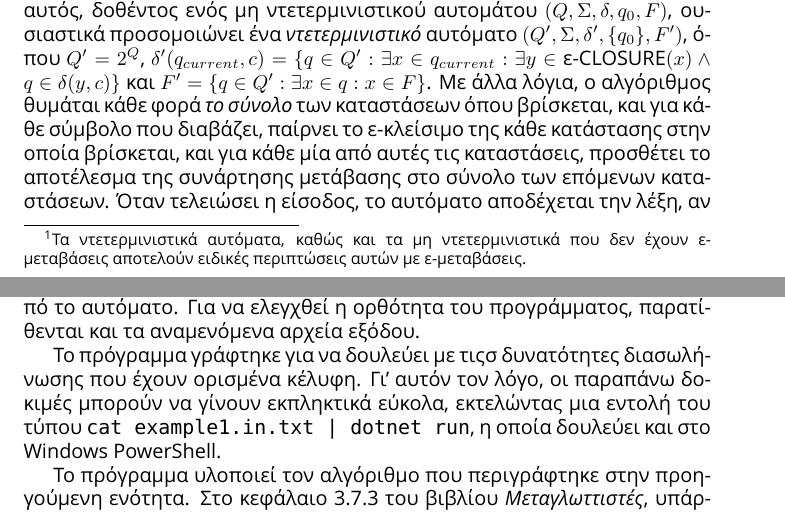
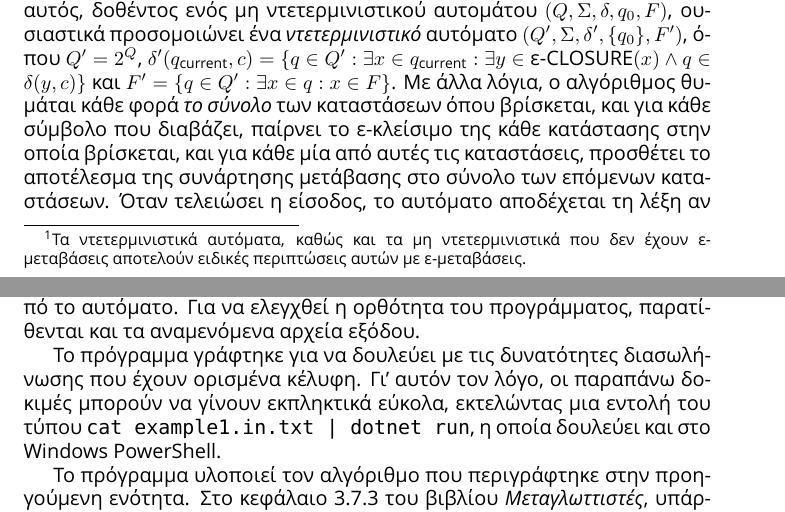
Before and after one commit to teo-tsirpanis/uom, a LaTeX problem sheet (s7/computation-and-automata-theory/exercise1/README.tex): two parts of pages 1 and 2 of 3, joined at a grey line, cut so that both start at the same text. Compiled offline with XeLaTeX; a missing font is replaced by an installed copy or a similar font.

Commit message:
Fix some typos in the CAT exercise.

```diff
--- a/s7/computation-and-automata-theory/exercise1/README.tex
+++ b/s7/computation-and-automata-theory/exercise1/README.tex
@@ -30,7 +30,7 @@
 
 Ευτυχώς, γνωρίζουμε ότι όλα τα πεπερασμένα αυτόματα μπορούν να μετατραπούν σε ντετερμινιστικά. Η μετατροπή αυτή θα γίνει μόνο μια φορά ανά αυτόματο, και μετά, η κάθε λέξη θα προσομοιώνεται σε χρόνο $\mathcal{O}(n)$. Ούτε κι' αυτή η προσέγγιση είναι η βέλτιστη. Στη χειρότερη περίπτωση, αν ένα μη ντετερμινιστικό αυτόματο έχει $r$ καταστάσεις, το αντίστοιχο ντετερμινιστικό θα έχει $2^r$ καταστάσεις. Οπότε, αυτή η προσέγγιση απαιτεί εκθετική \emph{μνήμη}, όχι χρόνο.
 
-Υπάρχει όμως ένας άλλος τρόπος που περιγράφεται στο κεφάλαιο 3.7.2 του βιβλίου \textit{Μεταγλωττιστές} των Aho, Lam, Sethi και Ullman. Ο αλγόριθμος αυτός, δοθέντος ενός μη ντετερμινιστικού αυτομάτου $(Q, \Sigma, \delta, q_0, F)$, ουσιαστικά προσομοιώνει ένα \emph{ντετερμινιστικό} αυτόματο $(Q', \Sigma, \delta', \{q_0\}, F')$, όπου $Q' = 2^Q$, $\delta'(q_{current}, c) = \{q \in Q' : \exists x \in q_{current} : \exists y \in \text{ε-CLOSURE}(x) \land q \in \delta(y, c)\}$ και $F' = \{q \in Q' : \exists x \in q : x \in F\}$. Με άλλα λόγια, ο αλγόριθμος θυμάται κάθε φορά \emph{το σύνολο} των καταστάσεων όπου βρίσκεται, και για κάθε σύμβολο που διαβάζει, παίρνει το ε-κλείσιμο της κάθε κατάστασης στην οποία βρίσκεται, και για κάθε μία από αυτές τις καταστάσεις, προσθέτει το αποτέλεσμα της συνάρτησης μετάβασης στο σύνολο των επόμενων καταστάσεων. Όταν τελειώσει η είσοδος, το αυτόματο αποδέχεται την λέξη, αν και μόνο αν στο σύνολο των καταστάσεών του υπάρχει έστω και μία κατάσταση αποδοχής. Επειδή δεν οπισθοδρομούμε, ο αλγόριθμος διατηρεί έναν γραμμικό χρόνο ως προς το μήκος της εισόδου, με μια επιβάρυνση που εξαρτάται γραμμικά από το πλήθος των καταστάσεων.
+Υπάρχει όμως ένας άλλος τρόπος που περιγράφεται στο κεφάλαιο 3.7.2 του βιβλίου \textit{Μεταγλωττιστές} των Aho, Lam, Sethi και Ullman. Ο αλγόριθμος αυτός, δοθέντος ενός μη ντετερμινιστικού αυτομάτου $(Q, \Sigma, \delta, q_0, F)$, ουσιαστικά προσομοιώνει ένα \emph{ντετερμινιστικό} αυτόματο $(Q', \Sigma, \delta', \{q_0\}, F')$, όπου $Q' = 2^Q$, $\delta'(q_\text{current}, c) = \{q \in Q' : \exists x \in q_\text{current} : \exists y \in \text{ε-CLOSURE}(x) \land q \in \delta(y, c)\}$ και $F' = \{q \in Q' : \exists x \in q : x \in F\}$. Με άλλα λόγια, ο αλγόριθμος θυμάται κάθε φορά \emph{το σύνολο} των καταστάσεων όπου βρίσκεται, και για κάθε σύμβολο που διαβάζει, παίρνει το ε-κλείσιμο της κάθε κατάστασης στην οποία βρίσκεται, και για κάθε μία από αυτές τις καταστάσεις, προσθέτει το αποτέλεσμα της συνάρτησης μετάβασης στο σύνολο των επόμενων καταστάσεων. Όταν τελειώσει η είσοδος, το αυτόματο αποδέχεται τη λέξη αν και μόνο αν στο σύνολο των καταστάσεών του υπάρχει έστω και μία κατάσταση αποδοχής. Επειδή δεν οπισθοδρομούμε, ο αλγόριθμος διατηρεί έναν γραμμικό χρόνο ως προς το μήκος της εισόδου, με μια επιβάρυνση που εξαρτάται γραμμικά από το πλήθος των καταστάσεων.
 
 \section{Η υλοποίηση του προγράμματος}
 
@@ -45,7 +45,7 @@
 
 Παρατίθενται μαζί με τον πηγαίο κώδικα του προγράμματος οι περιγραφές τριών αυτομάτων που πάρθηκαν από τις ασκήσεις του μαθήματος, μαζί με ενδεδειγμένες εισόδους, κάποιες εκ των οποίων αναγωρίζονται από το αυτόματο. Για να ελεγχθεί η ορθότητα του προγράμματος, παρατίθενται και τα αναμενόμενα αρχεία εξόδου.
 
-Το πρόγραμμα γράφτηκε για να δουλεύει με τιςσ δυνατότητες διασωλήνωσης που έχουν ορισμένα κέλυφη. Γι' αυτόν τον λόγο, οι παραπάνω δοκιμές μπορούν να γίνουν εκπληκτικά εύκολα, εκτελώντας μια εντολή του τύπου \texttt{cat example1.in.txt | dotnet run}, η οποία δουλεύει και στο Windows PowerShell.
+Το πρόγραμμα γράφτηκε για να δουλεύει με τις δυνατότητες διασωλήνωσης που έχουν ορισμένα κέλυφη. Γι' αυτόν τον λόγο, οι παραπάνω δοκιμές μπορούν να γίνουν εκπληκτικά εύκολα, εκτελώντας μια εντολή του τύπου \texttt{cat example1.in.txt | dotnet run}, η οποία δουλεύει και στο Windows PowerShell.
 
 Το πρόγραμμα υλοποιεί τον αλγόριθμο που περιγράφτηκε στην προηγούμενη ενότητα. Στο κεφάλαιο 3.7.3 του βιβλίου \textit{Μεταγλωττιστές}, υπάρχουν κάποιες ακόμα προτάσεις για βελτιστοποίηση που, δεν υλοποιήθηκαν γιατί θα αυξανόταν η πολυπλοκότητα του πηγαίου κώδικα, και η απόδοση του προγράμματος δεν είναι τόσο κρίσιμη. Παρ' όλα αυτά, το αποτέλεσμα της συνάρτησης μετάβασης για κάποιο σύνολο καταστάσεων και σύμβολο, απομνημονεύεται από το πρόγραμμα όταν υπολογιστεί την πρώτη φορά, αποφεύγοντας περιττούς υπολογισμούς.
 
```
